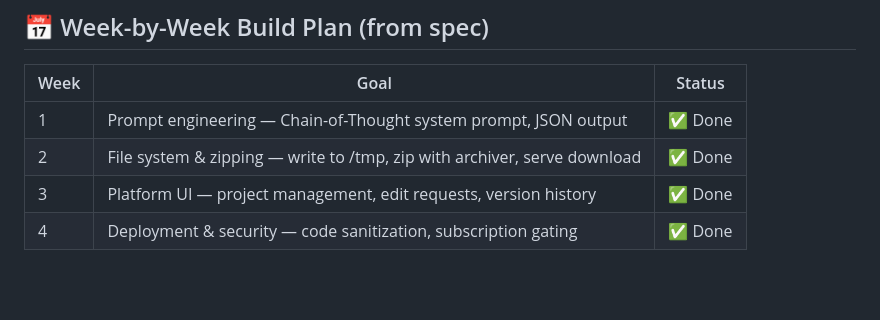
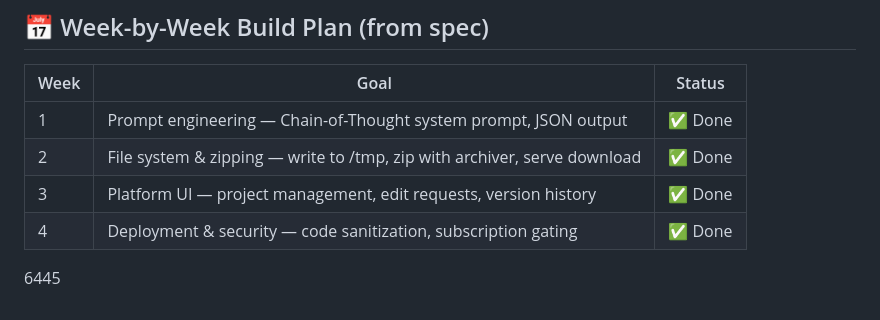
Before and after one commit to Ramgella/Extensio-Text-to-Extension-Generator, a Markdown page: README.md, the part around the change. Drawn GitHub-style; blank space fills up the shorter version.

```diff
--- a/README.md
+++ b/README.md
@@ -123,3 +123,5 @@ Requires `nodemon` (included as dev dependency).
 | 2 | File system & zipping — write to /tmp, zip with archiver, serve download | ✅ Done |
 | 3 | Platform UI — project management, edit requests, version history | ✅ Done |
 | 4 | Deployment & security — code sanitization, subscription gating | ✅ Done |
+
+6445
```
